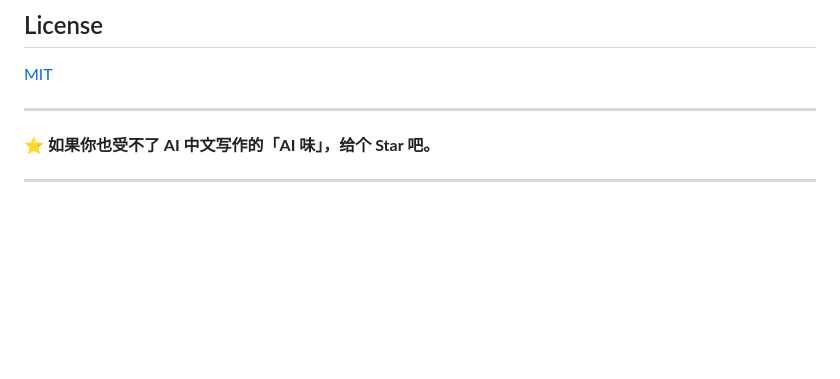
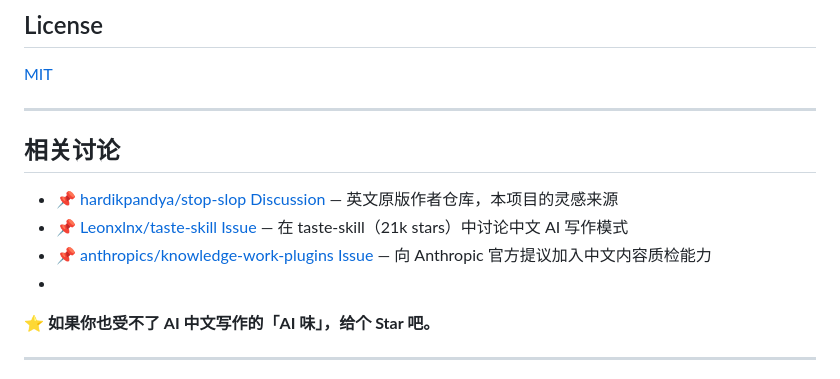
Before and after one commit to pencil20388-eng/stop-slop-zh, a Markdown page: README.md, the part around the change. Rendered like a GitHub page; blank space fills up the shorter version.

Commit message:
Add discussion section with relevant links

```diff
--- a/README.md
+++ b/README.md
@@ -96,6 +96,12 @@ git clone https://github.com/pencil20388-eng/stop-slop-zh.git .claude/skills/sto
 [MIT](LICENSE)
 
 ---
+## 相关讨论
+
+- 📌 [hardikpandya/stop-slop Discussion](https://github.com/hardikpandya/stop-slop) — 英文原版作者仓库，本项目的灵感来源
+- 📌 [Leonxlnx/taste-skill Issue](https://github.com/Leonxlnx/taste-skill/issues) — 在 taste-skill（21k stars）中讨论中文 AI 写作模式
+- 📌 [anthropics/knowledge-work-plugins Issue](https://github.com/anthropics/knowledge-work-plugins/issues) — 向 Anthropic 官方提议加入中文内容质检能力
+-
 
 **⭐ 如果你也受不了 AI 中文写作的「AI 味」，给个 Star 吧。**
 
```
